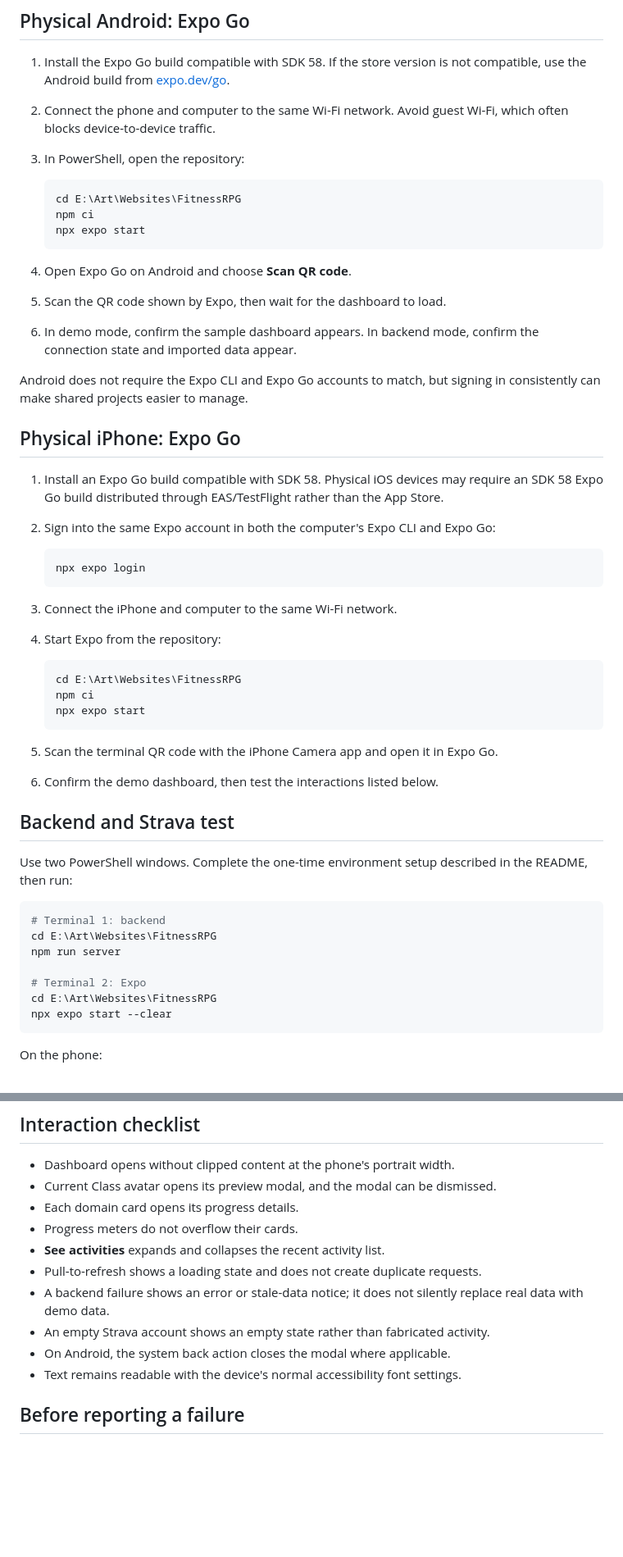
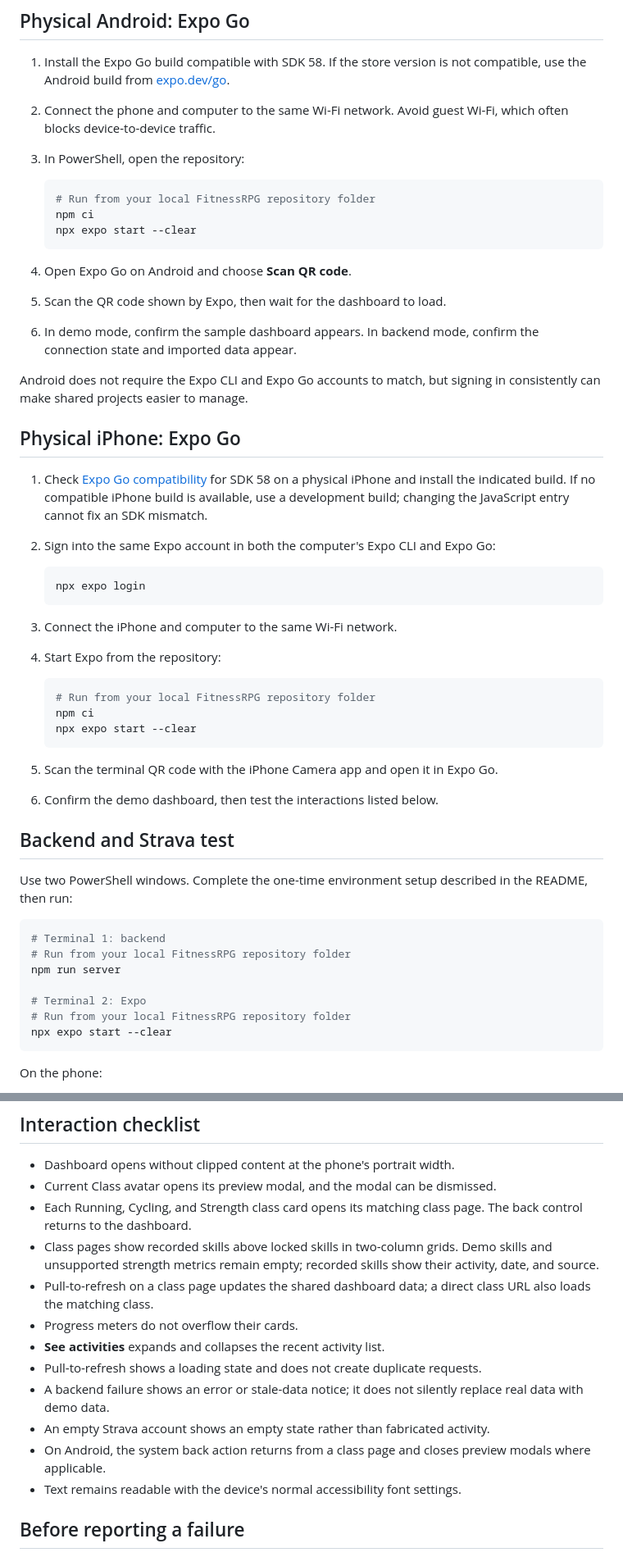
Before and after one commit to kyleair/FitnessRPG, a Markdown page: docs/mobile-testing.md, 2 parts joined by grey strips. Shown at 82% size. Drawn GitHub-style; blank space fills up the shorter version.

Commit message:
Correct physical-device testing paths and Router checks

````diff
--- a/docs/mobile-testing.md
+++ b/docs/mobile-testing.md
@@ -22,9 +22,9 @@ Use backend mode when testing real imports, sessions, refresh behavior, or the S
 3. In PowerShell, open the repository:
 
    ```powershell
-   cd E:\Art\Websites\FitnessRPG
+   # Run from your local FitnessRPG repository folder
    npm ci
-   npx expo start
+   npx expo start --clear
    ```
 
 4. Open Expo Go on Android and choose **Scan QR code**.
@@ -35,7 +35,7 @@ Android does not require the Expo CLI and Expo Go accounts to match, but signing
 
 ## Physical iPhone: Expo Go
 
-1. Install an Expo Go build compatible with SDK 58. Physical iOS devices may require an SDK 58 Expo Go build distributed through EAS/TestFlight rather than the App Store.
+1. Check [Expo Go compatibility](https://expo.dev/go) for SDK 58 on a physical iPhone and install the indicated build. If no compatible iPhone build is available, use a development build; changing the JavaScript entry cannot fix an SDK mismatch.
 2. Sign into the same Expo account in both the computer's Expo CLI and Expo Go:
 
    ```powershell
@@ -46,9 +46,9 @@ Android does not require the Expo CLI and Expo Go accounts to match, but signing
 4. Start Expo from the repository:
 
    ```powershell
-   cd E:\Art\Websites\FitnessRPG
+   # Run from your local FitnessRPG repository folder
    npm ci
-   npx expo start
+   npx expo start --clear
    ```
 
 5. Scan the terminal QR code with the iPhone Camera app and open it in Expo Go.
@@ -60,11 +60,11 @@ Use two PowerShell windows. Complete the one-time environment setup described in
 
 ```powershell
 # Terminal 1: backend
-cd E:\Art\Websites\FitnessRPG
+# Run from your local FitnessRPG repository folder
 npm run server
 
 # Terminal 2: Expo
-cd E:\Art\Websites\FitnessRPG
+# Run from your local FitnessRPG repository folder
 npx expo start --clear
 ```
 
@@ -83,13 +83,15 @@ Do not use `127.0.0.1` as the phone's API address. The phone must use the comput
 
 - Dashboard opens without clipped content at the phone's portrait width.
 - Current Class avatar opens its preview modal, and the modal can be dismissed.
-- Each domain card opens its progress details.
+- Each Running, Cycling, and Strength class card opens its matching class page. The back control returns to the dashboard.
+- Class pages show recorded skills above locked skills in two-column grids. Demo skills and unsupported strength metrics remain empty; recorded skills show their activity, date, and source.
+- Pull-to-refresh on a class page updates the shared dashboard data; a direct class URL also loads the matching class.
 - Progress meters do not overflow their cards.
 - **See activities** expands and collapses the recent activity list.
 - Pull-to-refresh shows a loading state and does not create duplicate requests.
 - A backend failure shows an error or stale-data notice; it does not silently replace real data with demo data.
 - An empty Strava account shows an empty state rather than fabricated activity.
-- On Android, the system back action closes the modal where applicable.
+- On Android, the system back action returns from a class page and closes preview modals where applicable.
 - Text remains readable with the device's normal accessibility font settings.
 
 ## Before reporting a failure
````
Also changed, not shown: other parts of docs/mobile-testing.md (+2 -1 lines).
